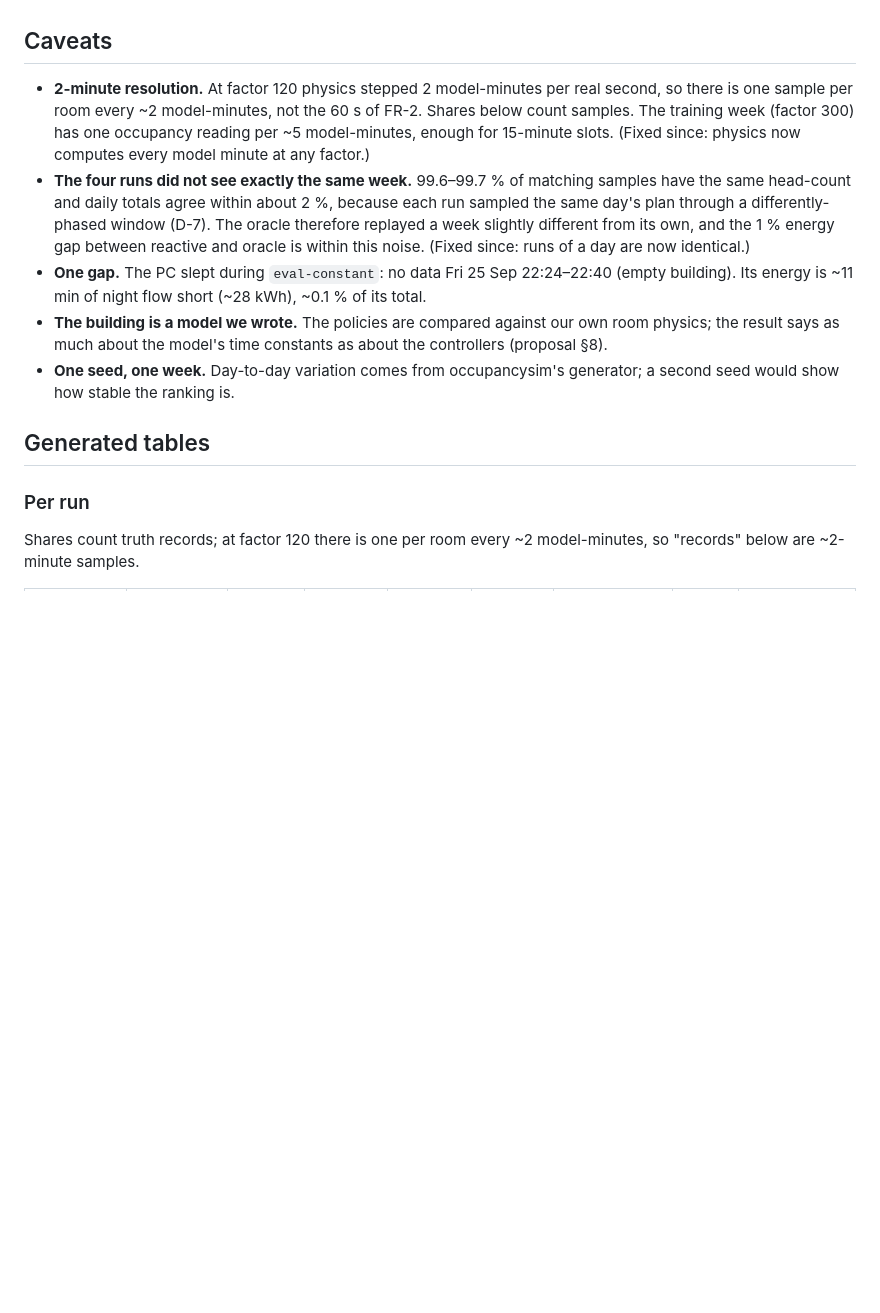
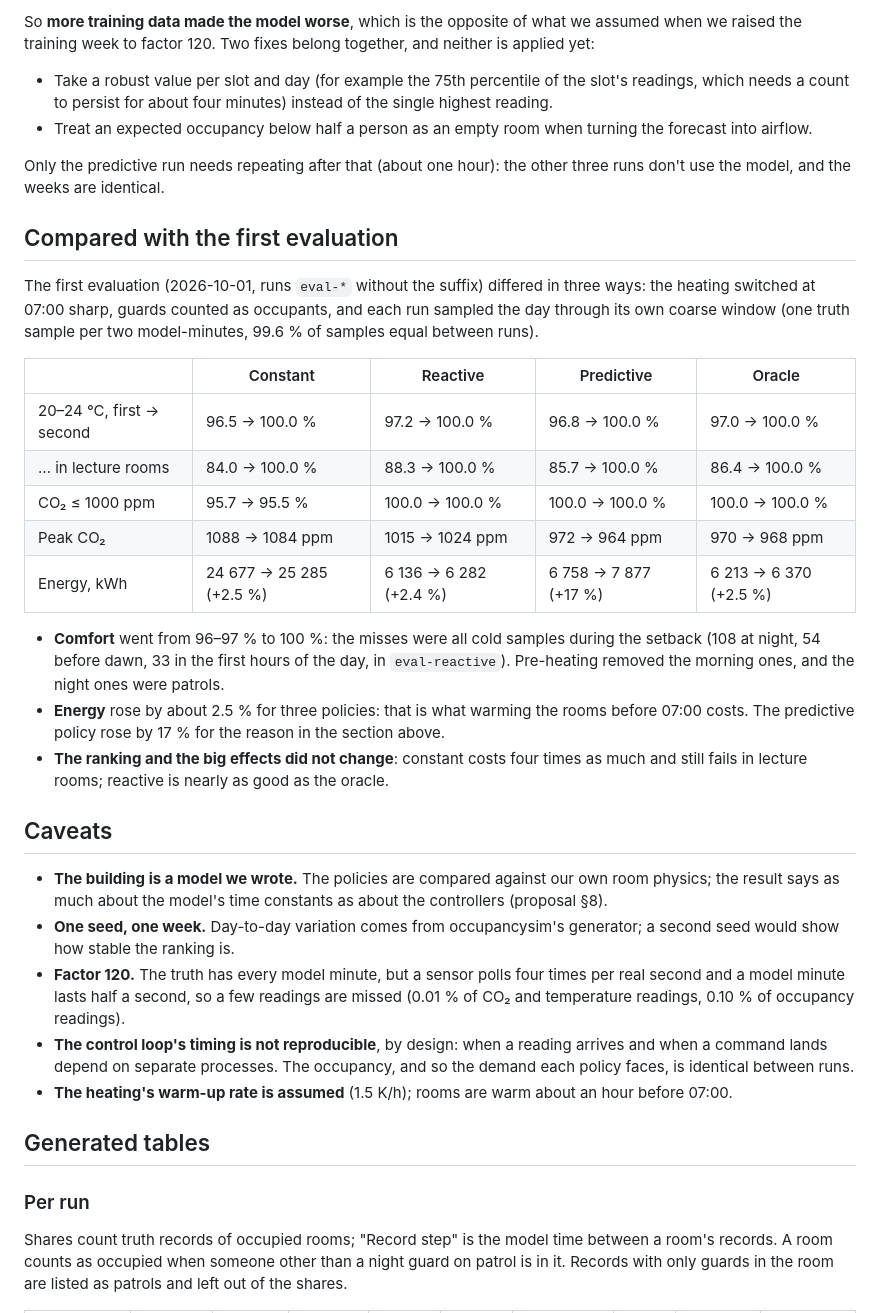
Before and after one commit to MisterD0ctor/d7065e-project, a Markdown page: docs/evaluation-results.md, the part around one of its changes. Drawn GitHub-style; blank space fills up the shorter version.

```diff
--- a/docs/evaluation-results.md
+++ b/docs/evaluation-results.md
@@ -78,29 +83,62 @@ four times the energy; anticipation buys little) are not expected to change.
+So **more training data made the model worse**, which is the opposite of what
+we assumed when we raised the training week to factor 120. Two fixes belong
+together, and neither is applied yet:
+
+- Take a robust value per slot and day (for example the 75th percentile of the
+  slot's readings, which needs a count to persist for about four minutes)
+  instead of the single highest reading.
+- Treat an expected occupancy below half a person as an empty room when
+  turning the forecast into airflow.
+
+Only the predictive run needs repeating after that (about one hour): the
+other three runs don't use the model, and the weeks are identical.
+
+## Compared with the first evaluation
+
+The first evaluation (2026-10-01, runs `eval-*` without the suffix) differed
+in three ways: the heating switched at 07:00 sharp, guards counted as
+occupants, and each run sampled the day through its own coarse window (one
+truth sample per two model-minutes, 99.6 % of samples equal between runs).
+
+| | Constant | Reactive | Predictive | Oracle |
+|---|---|---|---|---|
+| 20–24 °C, first → second | 96.5 → 100.0 % | 97.2 → 100.0 % | 96.8 → 100.0 % | 97.0 → 100.0 % |
+| … in lecture rooms | 84.0 → 100.0 % | 88.3 → 100.0 % | 85.7 → 100.0 % | 86.4 → 100.0 % |
+| CO₂ ≤ 1000 ppm | 95.7 → 95.5 % | 100.0 → 100.0 % | 100.0 → 100.0 % | 100.0 → 100.0 % |
+| Peak CO₂ | 1088 → 1084 ppm | 1015 → 1024 ppm | 972 → 964 ppm | 970 → 968 ppm |
+| Energy, kWh | 24 677 → 25 285 (+2.5 %) | 6 136 → 6 282 (+2.4 %) | 6 758 → 7 877 (+17 %) | 6 213 → 6 370 (+2.5 %) |
+
+- **Comfort** went from 96–97 % to 100 %: the misses were all cold samples
+  during the setback (108 at night, 54 before dawn, 33 in the first hours of
+  the day, in `eval-reactive`). Pre-heating removed the morning ones, and the
+  night ones were patrols.
+- **Energy** rose by about 2.5 % for three policies: that is what warming the
+  rooms before 07:00 costs. The predictive policy rose by 17 % for the reason
+  in the section above.
+- **The ranking and the big effects did not change**: constant costs four
+  times as much and still fails in lecture rooms; reactive is nearly as good
+  as the oracle.
 
 ## Caveats
 
-- **2-minute resolution.** At factor 120 physics stepped 2 model-minutes per
-  real second, so there is one sample per room every ~2 model-minutes, not the
-  60 s of FR-2. Shares below count samples. The training week (factor 300) has
-  one occupancy reading per ~5 model-minutes, enough for 15-minute slots.
-  (Fixed since: physics now computes every model minute at any factor.)
-- **The four runs did not see exactly the same week.** 99.6–99.7 % of
-  matching samples have the same head-count and daily totals agree within
-  about 2 %, because each run sampled the same day's plan through a
-  differently-phased window (D-7). The oracle therefore replayed a week
-  slightly different from its own, and the 1 % energy gap between reactive and
-  oracle is within this noise. (Fixed since: runs of a day are now identical.)
-- **One gap.** The PC slept during `eval-constant`: no data Fri 25 Sep
-  22:24–22:40 (empty building). Its energy is ~11 min of night flow short
-  (~28 kWh), ~0.1 % of its total.
 - **The building is a model we wrote.** The policies are compared against our
   own room physics; the result says as much about the model's time constants
   as about the controllers (proposal §8).
 - **One seed, one week.** Day-to-day variation comes from occupancysim's
   generator; a second seed would show how stable the ranking is.
+- **Factor 120.** The truth has every model minute, but a sensor polls four
+  times per real second and a model minute lasts half a second, so a few
+  readings are missed (0.01 % of CO₂ and temperature readings, 0.10 % of
+  occupancy readings).
+- **The control loop's timing is not reproducible**, by design: when a reading
+  arrives and when a command lands depend on separate processes. The
+  occupancy, and so the demand each policy faces, is identical between runs.
+- **The heating's warm-up rate is assumed** (1.5 K/h); rooms are warm about an
+  hour before 07:00.
 
 ## Generated tables
 
 ### Per run
 
-Shares count truth records; at factor 120 there is one per room every ~2 model-minutes, so "records" below are ~2-minute samples.
+Shares count truth records of occupied rooms; "Record step" is the model time between a room's records. A room counts as occupied when someone other than a night guard on patrol is in it. Records with only guards in the room are listed as patrols and left out of the shares.
 
```
Also changed, not shown: other parts of docs/evaluation-results.md (+84 -114 lines), docs/review-log.md (+23 -0 lines).
